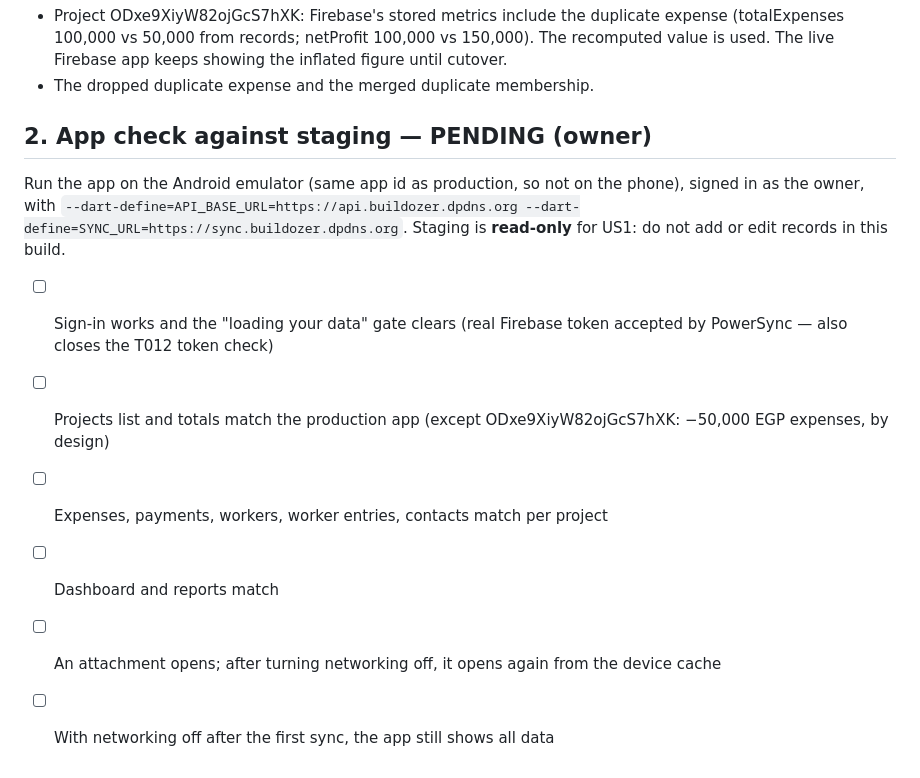
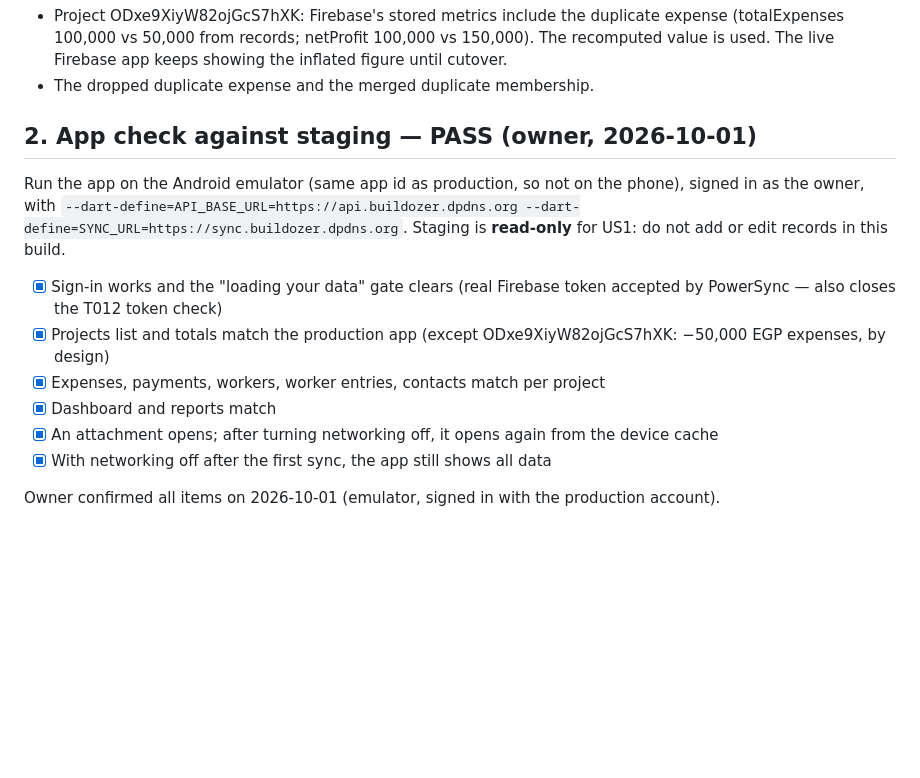
Before and after one commit to a-3isa/WizeSite, a Markdown page: specs/004-vps-backend-migration/staging-us1.md, the part around the change. Drawn GitHub-style; blank space fills up the shorter version.

Commit message:
docs(spec-004): US1 staging check passed (T056); real token accepted (T012)
The owner checked the staging build against the production app on
2026-10-01 and everything matched. The sign-in also confirms that PowerSync
accepts real Firebase ID tokens (T012); p95 propagation between two phones
is still to measure.

Co-Authored-By: Claude Opus 5.5 <noreply@anthropic.com>

```diff
--- a/specs/004-vps-backend-migration/staging-us1.md
+++ b/specs/004-vps-backend-migration/staging-us1.md
@@ -49,18 +49,20 @@ duplicates below. Collections not listed were empty.
   is used. The live Firebase app keeps showing the inflated figure until cutover.
 - The dropped duplicate expense and the merged duplicate membership.
 
-## 2. App check against staging — PENDING (owner)
+## 2. App check against staging — PASS (owner, 2026-10-01)
 
 Run the app on the Android emulator (same app id as production, so not on the phone), signed in as
 the owner, with `--dart-define=API_BASE_URL=https://api.buildozer.dpdns.org
 --dart-define=SYNC_URL=https://sync.buildozer.dpdns.org`. Staging is **read-only** for US1: do not
 add or edit records in this build.
 
-- [ ] Sign-in works and the "loading your data" gate clears (real Firebase token accepted by
+- [x] Sign-in works and the "loading your data" gate clears (real Firebase token accepted by
       PowerSync — also closes the T012 token check)
-- [ ] Projects list and totals match the production app (except ODxe9XiyW82ojGcS7hXK: −50,000 EGP
+- [x] Projects list and totals match the production app (except ODxe9XiyW82ojGcS7hXK: −50,000 EGP
       expenses, by design)
-- [ ] Expenses, payments, workers, worker entries, contacts match per project
-- [ ] Dashboard and reports match
-- [ ] An attachment opens; after turning networking off, it opens again from the device cache
-- [ ] With networking off after the first sync, the app still shows all data
+- [x] Expenses, payments, workers, worker entries, contacts match per project
+- [x] Dashboard and reports match
+- [x] An attachment opens; after turning networking off, it opens again from the device cache
+- [x] With networking off after the first sync, the app still shows all data
+
+Owner confirmed all items on 2026-10-01 (emulator, signed in with the production account).
```
Also changed, not shown: specs/004-vps-backend-migration/spike-results.md (+1 -1 lines), specs/004-vps-backend-migration/tasks.md (+2 -2 lines).
